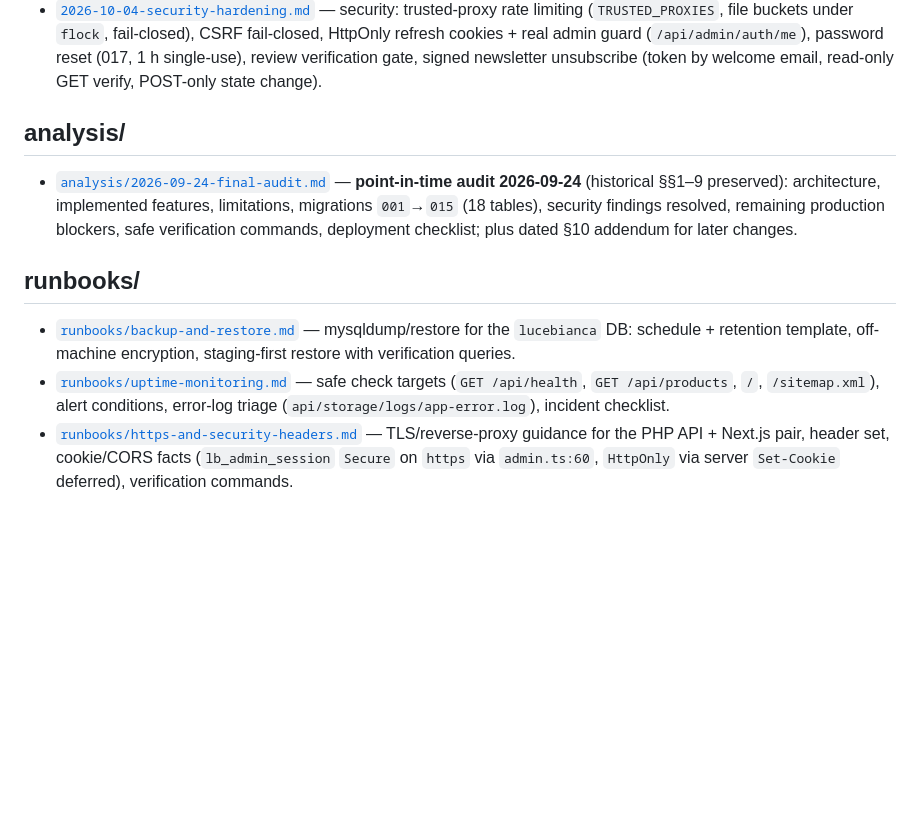
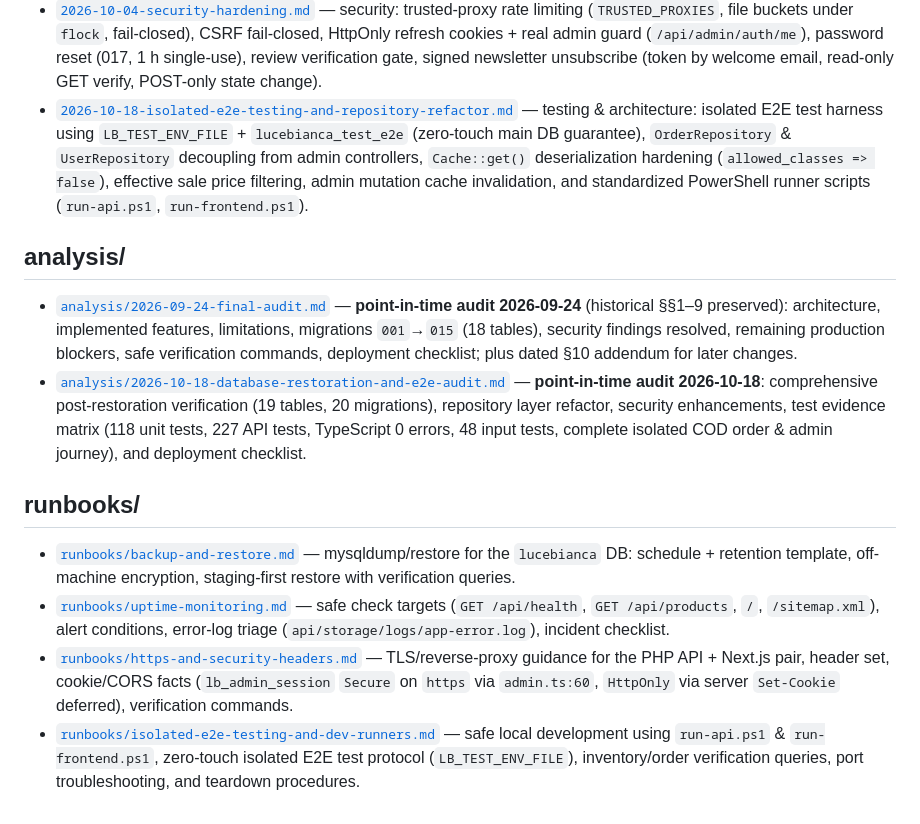
Before and after one commit to Oussama-Ech-charef/lucebianca-ecommerce, a Markdown page: docs/README.md, the part around the change. Drawn GitHub-style; blank space fills up the shorter version.

Commit message:
docs(analysis): add post-restoration E2E audit and update documentation index

```diff
--- a/docs/README.md
+++ b/docs/README.md
@@ -28,11 +28,14 @@ during development lives here so the project stays self-explanatory.
 - [`2026-09-24-admin-order-detail-and-test-schema.md`](./decisions/2026-09-24-admin-order-detail-and-test-schema.md) — admin detail `GET /api/admin/orders/{id}` (admin JWT, `toArrayWithoutLookupToken()`, 404 hide) + test harness snapshot `database/schema.sql` (18 tables, no `glob` `001…015`); `admin/fetchAdminOrderDetail` + `orders-client` 401→login; no DB, no `lookup_token` leak.
 - [`2026-10-04-payment-shipping-inventory.md`](./decisions/2026-10-04-payment-shipping-inventory.md) — payments/shipping/inventory: all methods start `pending` (never auto-paid), card flow (initiate → form POST → callback → polling → retry, storefront return URLs vs API callback), authoritative shipping (`subtotal`+`shipping`=`total`, `016`), atomic inventory release (`020` marker, exactly once, never for paid), admin transitions via `OrderService::adminUpdate()` (cancelled+paid combo and cancelled→paid rejected 409; admin failed-marking releases like the callback), stock restore on failed/cancelled/expired + cancel endpoints + expiry cron (non-zero exit on failure).
 - [`2026-10-04-security-hardening.md`](./decisions/2026-10-04-security-hardening.md) — security: trusted-proxy rate limiting (`TRUSTED_PROXIES`, file buckets under `flock`, fail-closed), CSRF fail-closed, HttpOnly refresh cookies + real admin guard (`/api/admin/auth/me`), password reset (017, 1 h single-use), review verification gate, signed newsletter unsubscribe (token by welcome email, read-only GET verify, POST-only state change).
+- [`2026-10-18-isolated-e2e-testing-and-repository-refactor.md`](./decisions/2026-10-18-isolated-e2e-testing-and-repository-refactor.md) — testing & architecture: isolated E2E test harness using `LB_TEST_ENV_FILE` + `lucebianca_test_e2e` (zero-touch main DB guarantee), `OrderRepository` & `UserRepository` decoupling from admin controllers, `Cache::get()` deserialization hardening (`allowed_classes => false`), effective sale price filtering, admin mutation cache invalidation, and standardized PowerShell runner scripts (`run-api.ps1`, `run-frontend.ps1`).
 
 ## analysis/
 - [`analysis/2026-09-24-final-audit.md`](./analysis/2026-09-24-final-audit.md) — **point-in-time audit 2026-09-24** (historical §§1–9 preserved): architecture, implemented features, limitations, migrations `001`→`015` (18 tables), security findings resolved, remaining production blockers, safe verification commands, deployment checklist; plus dated §10 addendum for later changes.
+- [`analysis/2026-10-18-database-restoration-and-e2e-audit.md`](./analysis/2026-10-18-database-restoration-and-e2e-audit.md) — **point-in-time audit 2026-10-18**: comprehensive post-restoration verification (19 tables, 20 migrations), repository layer refactor, security enhancements, test evidence matrix (118 unit tests, 227 API tests, TypeScript 0 errors, 48 input tests, complete isolated COD order & admin journey), and deployment checklist.
 
 ## runbooks/
 - [`runbooks/backup-and-restore.md`](./runbooks/backup-and-restore.md) — mysqldump/restore for the `lucebianca` DB: schedule + retention template, off-machine encryption, staging-first restore with verification queries.
 - [`runbooks/uptime-monitoring.md`](./runbooks/uptime-monitoring.md) — safe check targets (`GET /api/health`, `GET /api/products`, `/`, `/sitemap.xml`), alert conditions, error-log triage (`api/storage/logs/app-error.log`), incident checklist.
 - [`runbooks/https-and-security-headers.md`](./runbooks/https-and-security-headers.md) — TLS/reverse-proxy guidance for the PHP API + Next.js pair, header set, cookie/CORS facts (`lb_admin_session` `Secure` on `https` via `admin.ts:60`, `HttpOnly` via server `Set-Cookie` deferred), verification commands.
+- [`runbooks/isolated-e2e-testing-and-dev-runners.md`](./runbooks/isolated-e2e-testing-and-dev-runners.md) — safe local development using `run-api.ps1` & `run-frontend.ps1`, zero-touch isolated E2E test protocol (`LB_TEST_ENV_FILE`), inventory/order verification queries, port troubleshooting, and teardown procedures.
```
Also changed, not shown: docs/analysis/2026-10-18-database-restoration-and-e2e-audit.md (added, +160 -0 lines).
